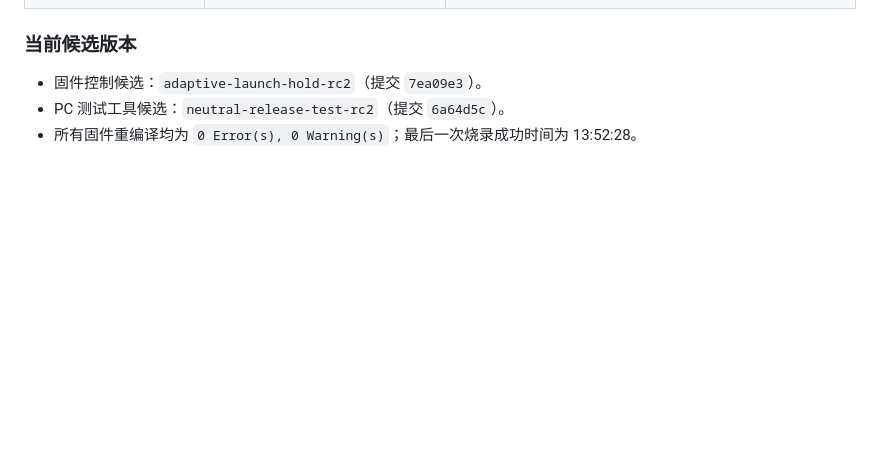
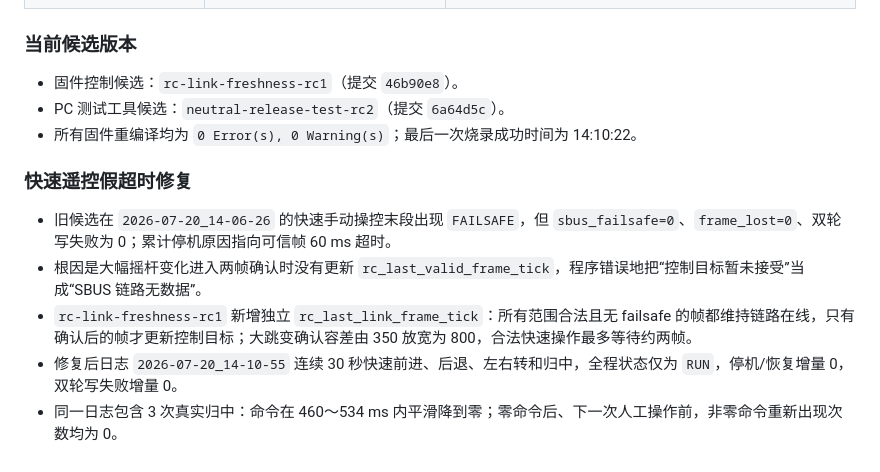
Before and after one commit to Asuka-WILLE/MCUForge, a Markdown page: CONTROL_DEBUG_LOG.md, the part around the change. Rendered like a GitHub page; blank space fills up the shorter version.

Commit message:
docs: record rapid RC regression validation

```diff
--- a/CONTROL_DEBUG_LOG.md
+++ b/CONTROL_DEBUG_LOG.md
@@ -56,6 +56,14 @@
 
 ### 当前候选版本
 
-- 固件控制候选：`adaptive-launch-hold-rc2`（提交 `7ea09e3`）。
+- 固件控制候选：`rc-link-freshness-rc1`（提交 `46b90e8`）。
 - PC 测试工具候选：`neutral-release-test-rc2`（提交 `6a64d5c`）。
-- 所有固件重编译均为 `0 Error(s), 0 Warning(s)`；最后一次烧录成功时间为 13:52:28。
+- 所有固件重编译均为 `0 Error(s), 0 Warning(s)`；最后一次烧录成功时间为 14:10:22。
+
+### 快速遥控假超时修复
+
+- 旧候选在 `2026-07-20_14-06-26` 的快速手动操控末段出现 `FAILSAFE`，但 `sbus_failsafe=0`、`frame_lost=0`、双轮写失败为 0；累计停机原因指向可信帧 60 ms 超时。
+- 根因是大幅摇杆变化进入两帧确认时没有更新 `rc_last_valid_frame_tick`，程序错误地把“控制目标暂未接受”当成“SBUS 链路无数据”。
+- `rc-link-freshness-rc1` 新增独立 `rc_last_link_frame_tick`：所有范围合法且无 failsafe 的帧都维持链路在线，只有确认后的帧才更新控制目标；大跳变确认容差由 350 放宽为 800，合法快速操作最多等待约两帧。
+- 修复后日志 `2026-07-20_14-10-55` 连续 30 秒快速前进、后退、左右转和归中，全程状态仅为 `RUN`，停机/恢复增量 0，双轮写失败增量 0。
+- 同一日志包含 3 次真实归中：命令在 460～534 ms 内平滑降到零；零命令后、下一次人工操作前，非零命令重新出现次数均为 0。
```
Also changed, not shown: README.md (+3 -2 lines).
